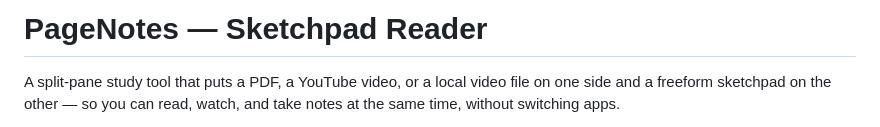
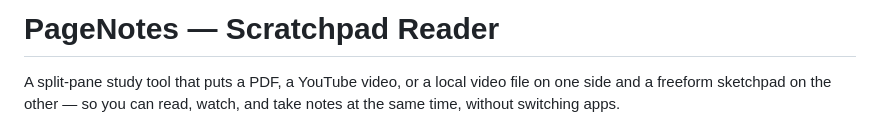
Before and after one commit to Sakibenth/Scratchpad, a Markdown page: readme.md, the part around the change. GitHub-like rendering.

```diff
--- a/readme.md
+++ b/readme.md
@@ -1,4 +1,4 @@
-# PageNotes — Sketchpad Reader
+# PageNotes — Scratchpad Reader
 
 A split-pane study tool that puts a PDF, a YouTube video, or a local video file on one side and a freeform sketchpad on the other — so you can read, watch, and take notes at the same time, without switching apps.
 
```
